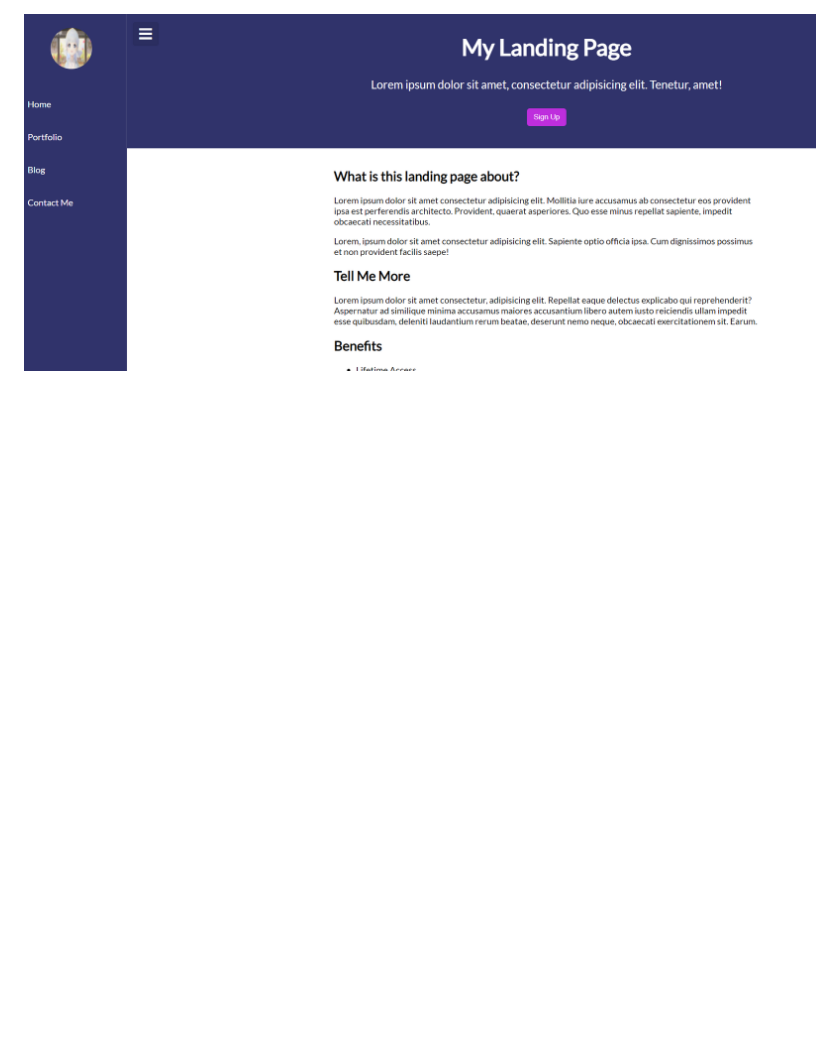
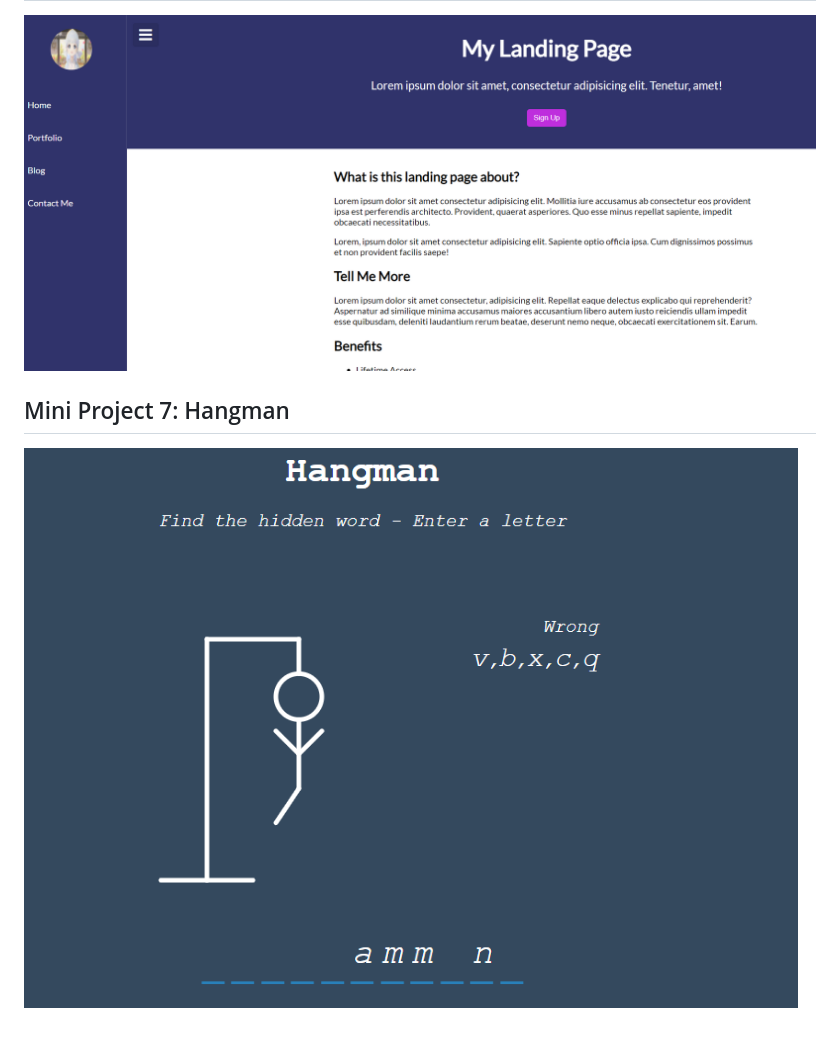
Before and after one commit to fool-cats/JavaScript20, a Markdown page: README.md, the part around the change. Rendered like a GitHub page; pictures changed too: README.assets/image-20220620164112942.png (added); blank space fills up the shorter version.

Commit message:
seventh project

```diff
--- a/README.md
+++ b/README.md
@@ -33,3 +33,11 @@
 
 
 ![image-20220619200823721](README.assets/image-20220619200823721.png)
+
+
+
+## Mini Project 7: Hangman
+
+
+
+![image-20220620164112942](README.assets/image-20220620164112942.png)
```
Also changed, not shown: README.assets/image-20220620164025287.png (added), 3 other files.
